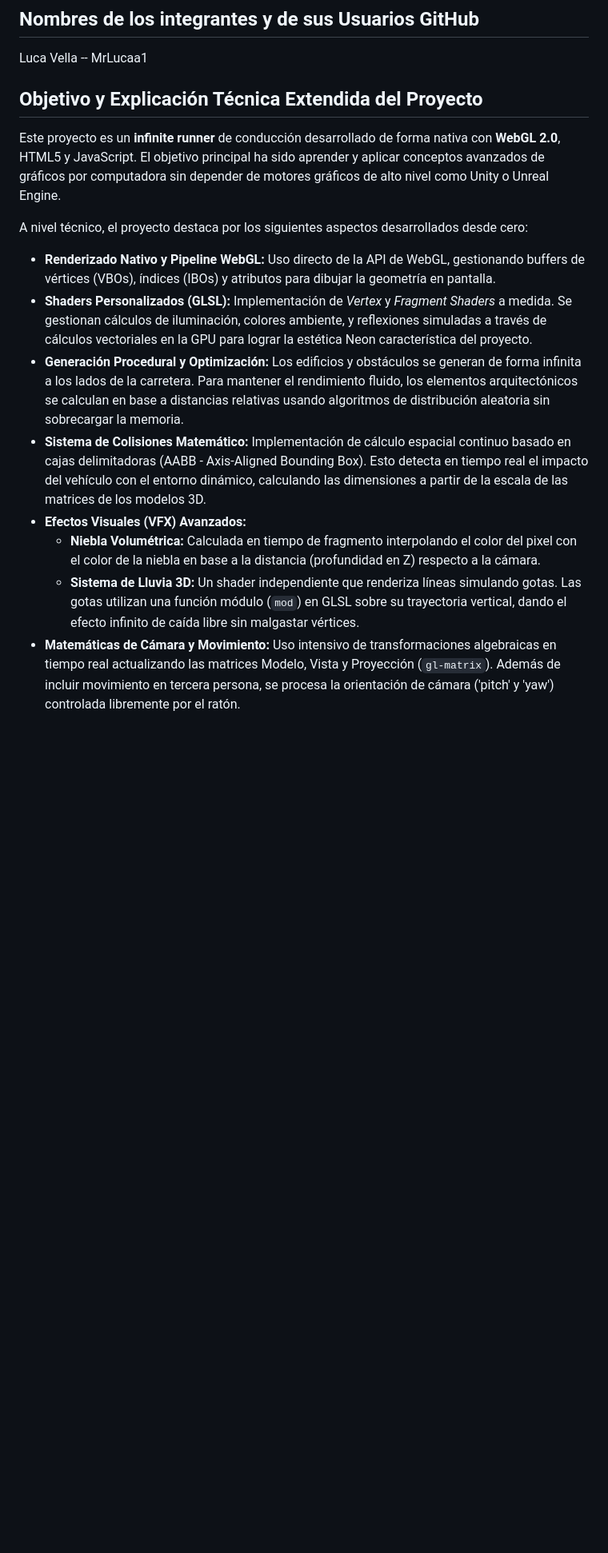
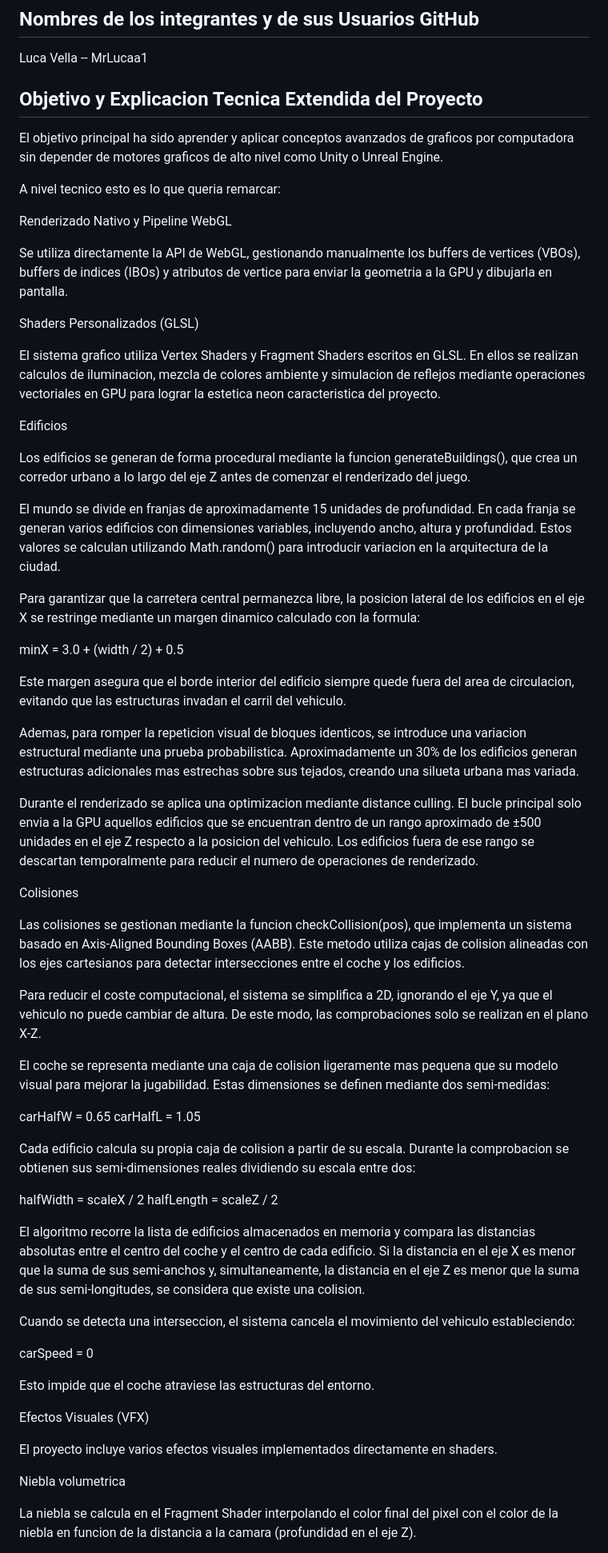
Before and after one commit to MrLucaa1/ProyectoNeonGraficos, a Markdown page: README.md, the part around one of its changes. Shown at 80% size. GitHub-like rendering; blank space fills up the shorter version.

Commit message:
ReadME
Actualizacion del readme.

```diff
--- a/README.md
+++ b/README.md
@@ -4,17 +4,65 @@ Proyecto "Neon Night Drive" de conducir un coche entre la ciudad en ambientacion
 ## Nombres de los integrantes y de sus Usuarios GitHub
 Luca Vella  -- MrLucaa1
 
-## Objetivo y Explicación Técnica Extendida del Proyecto
+ ## Objetivo y Explicacion Tecnica Extendida del Proyecto
 
-Este proyecto es un **infinite runner** de conducción desarrollado de forma nativa con **WebGL 2.0**, HTML5 y JavaScript. El objetivo principal ha sido aprender y aplicar conceptos avanzados de gráficos por computadora sin depender de motores gráficos de alto nivel como Unity o Unreal Engine.
+El objetivo principal ha sido aprender y aplicar conceptos avanzados de graficos por computadora sin depender de motores graficos de alto nivel como Unity o Unreal Engine.
 
-A nivel técnico, el proyecto destaca por los siguientes aspectos desarrollados desde cero:
-- **Renderizado Nativo y Pipeline WebGL:** Uso directo de la API de WebGL, gestionando buffers de vértices (VBOs), índices (IBOs) y atributos para dibujar la geometría en pantalla.
-- **Shaders Personalizados (GLSL):** Implementación de *Vertex* y *Fragment Shaders* a medida. Se gestionan cálculos de iluminación, colores ambiente, y reflexiones simuladas a través de cálculos vectoriales en la GPU para lograr la estética Neon característica del proyecto.
-- **Generación Procedural y Optimización:** Los edificios y obstáculos se generan de forma infinita a los lados de la carretera. Para mantener el rendimiento fluido, los elementos arquitectónicos se calculan en base a distancias relativas usando algoritmos de distribución aleatoria sin sobrecargar la memoria.
-- **Sistema de Colisiones Matemático:** Implementación de cálculo espacial continuo basado en cajas delimitadoras (AABB - Axis-Aligned Bounding Box). Esto detecta en tiempo real el impacto del vehículo con el entorno dinámico, calculando las dimensiones a partir de la escala de las matrices de los modelos 3D.
-- **Efectos Visuales (VFX) Avanzados:**
-  - **Niebla Volumétrica:** Calculada en tiempo de fragmento interpolando el color del pixel con el color de la niebla en base a la distancia (profundidad en Z) respecto a la cámara.
-  - **Sistema de Lluvia 3D:** Un shader independiente que renderiza líneas simulando gotas. Las gotas utilizan una función módulo (`mod`) en GLSL sobre su trayectoria vertical, dando el efecto infinito de caída libre sin malgastar vértices.
-- **Matemáticas de Cámara y Movimiento:** Uso intensivo de transformaciones algebraicas en tiempo real actualizando las matrices Modelo, Vista y Proyección (`gl-matrix`). Además de incluir movimiento en tercera persona, se procesa la orientación de cámara ('pitch' y 'yaw') controlada libremente por el ratón.
+A nivel tecnico esto es lo que queria remarcar:
 
+Renderizado Nativo y Pipeline WebGL
+
+Se utiliza directamente la API de WebGL, gestionando manualmente los buffers de vertices (VBOs), buffers de indices (IBOs) y atributos de vertice para enviar la geometria a la GPU y dibujarla en pantalla.
+
+Shaders Personalizados (GLSL)
+
+El sistema grafico utiliza Vertex Shaders y Fragment Shaders escritos en GLSL. En ellos se realizan calculos de iluminacion, mezcla de colores ambiente y simulacion de reflejos mediante operaciones vectoriales en GPU para lograr la estetica neon caracteristica del proyecto.
+
+Edificios
+
+Los edificios se generan de forma procedural mediante la funcion generateBuildings(), que crea un corredor urbano a lo largo del eje Z antes de comenzar el renderizado del juego.
+
+El mundo se divide en franjas de aproximadamente 15 unidades de profundidad. En cada franja se generan varios edificios con dimensiones variables, incluyendo ancho, altura y profundidad. Estos valores se calculan utilizando Math.random() para introducir variacion en la arquitectura de la ciudad.
+
+Para garantizar que la carretera central permanezca libre, la posicion lateral de los edificios en el eje X se restringe mediante un margen dinamico calculado con la formula:
+
+minX = 3.0 + (width / 2) + 0.5
+
+Este margen asegura que el borde interior del edificio siempre quede fuera del area de circulacion, evitando que las estructuras invadan el carril del vehiculo.
+
+Ademas, para romper la repeticion visual de bloques identicos, se introduce una variacion estructural mediante una prueba probabilistica. Aproximadamente un 30% de los edificios generan estructuras adicionales mas estrechas sobre sus tejados, creando una silueta urbana mas variada.
+
+Durante el renderizado se aplica una optimizacion mediante distance culling. El bucle principal solo envia a la GPU aquellos edificios que se encuentran dentro de un rango aproximado de ±500 unidades en el eje Z respecto a la posicion del vehiculo. Los edificios fuera de ese rango se descartan temporalmente para reducir el numero de operaciones de renderizado.
+
+Colisiones
+
+Las colisiones se gestionan mediante la funcion checkCollision(pos), que implementa un sistema basado en Axis-Aligned Bounding Boxes (AABB). Este metodo utiliza cajas de colision alineadas con los ejes cartesianos para detectar intersecciones entre el coche y los edificios.
+
+Para reducir el coste computacional, el sistema se simplifica a 2D, ignorando el eje Y, ya que el vehiculo no puede cambiar de altura. De este modo, las comprobaciones solo se realizan en el plano X-Z.
+
+El coche se representa mediante una caja de colision ligeramente mas pequena que su modelo visual para mejorar la jugabilidad. Estas dimensiones se definen mediante dos semi-medidas:
+
+carHalfW = 0.65
+carHalfL = 1.05
+
+Cada edificio calcula su propia caja de colision a partir de su escala. Durante la comprobacion se obtienen sus semi-dimensiones reales dividiendo su escala entre dos:
+
+halfWidth  = scaleX / 2
+halfLength = scaleZ / 2
+
+El algoritmo recorre la lista de edificios almacenados en memoria y compara las distancias absolutas entre el centro del coche y el centro de cada edificio. Si la distancia en el eje X es menor que la suma de sus semi-anchos y, simultaneamente, la distancia en el eje Z es menor que la suma de sus semi-longitudes, se considera que existe una colision.
+
+Cuando se detecta una interseccion, el sistema cancela el movimiento del vehiculo estableciendo:
+
+carSpeed = 0
+
+Esto impide que el coche atraviese las estructuras del entorno.
+
+Efectos Visuales (VFX)
+
+El proyecto incluye varios efectos visuales implementados directamente en shaders.
+
+Niebla volumetrica
+
+La niebla se calcula en el Fragment Shader interpolando el color final del pixel con el color de la niebla en funcion de la distancia a la camara (profundidad en el eje Z).
+
```
Also changed, not shown: other parts of README.md (+9 -0 lines).
